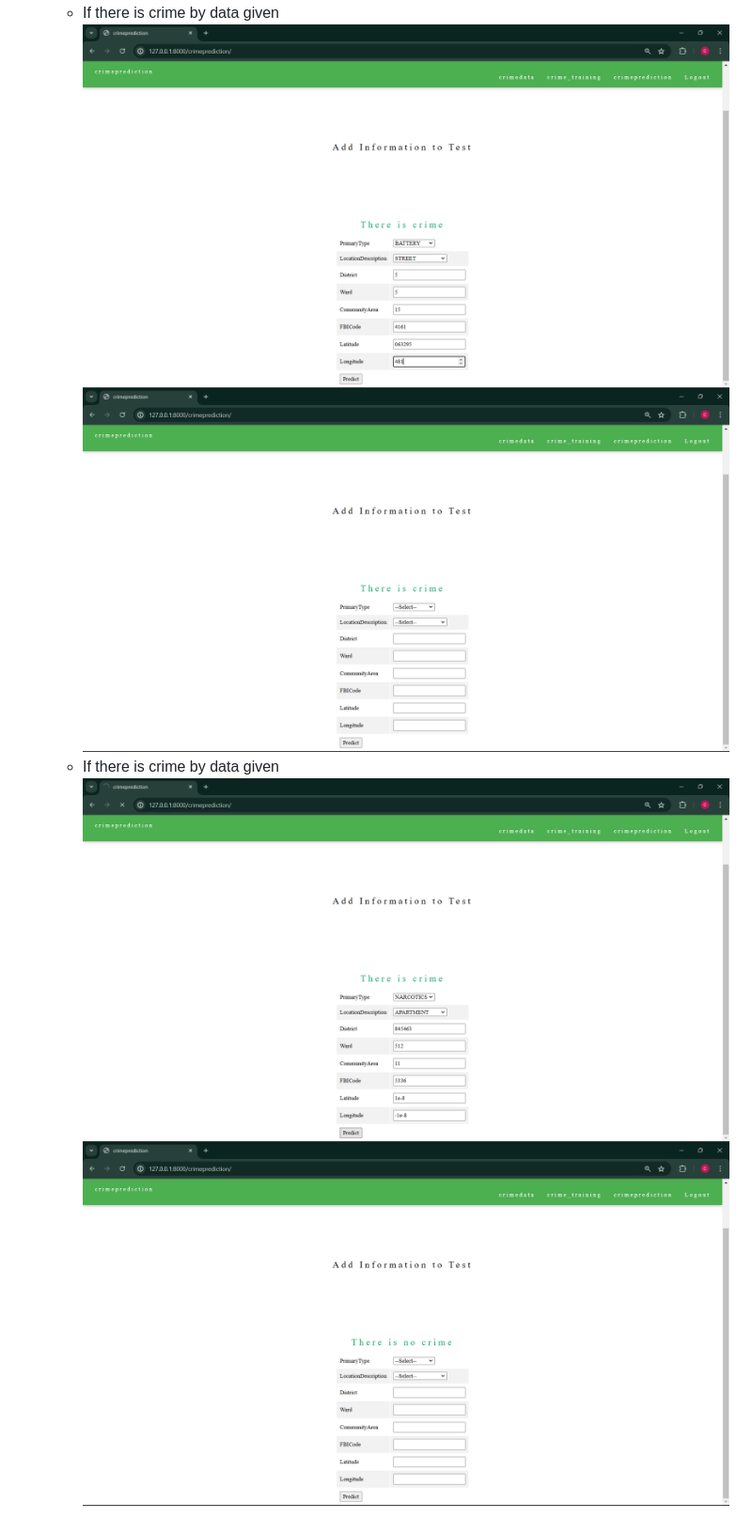
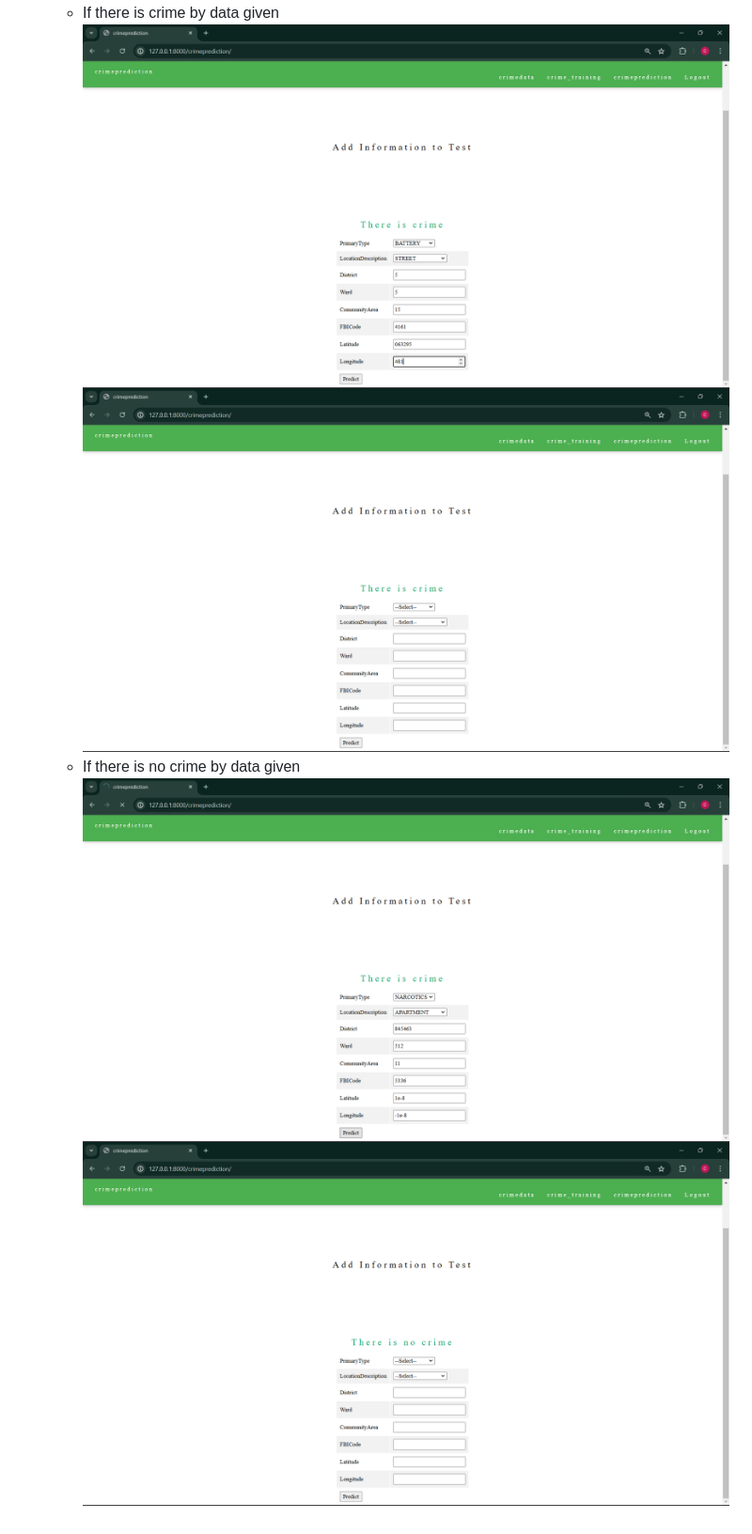
Before and after one commit to chenchugokuljangam13/Crime-Prediction-through-Machine-Learning-Algorithms, a Markdown page: README.md, the part around one of its changes. Shown at 94% size. Drawn GitHub-style.

```diff
--- a/README.md
+++ b/README.md
@@ -126,6 +127,6 @@ We use crime data categorized by:
   - If there is crime by data given
-    ![crimedata](media/crimedata.png)
-    ![crimepic](media/crimepic.png)
-  - If there is crime by data given
-    ![nocrimedatapic](media/nocrimedatpic.png)
-    ![nocrimepic](media/nocrimepic.png)
+    ![Crime Data](media/crimedata.png)
+    ![Crime Prediction](media/crimepic.png)
+  - If there is no crime by data given
+    ![No Crime Data](media/nocrimedatpic.png)
+    ![No Crime Prediction](media/nocrimepic.png)
```
Also changed, not shown: other parts of README.md (+18 -17 lines).
